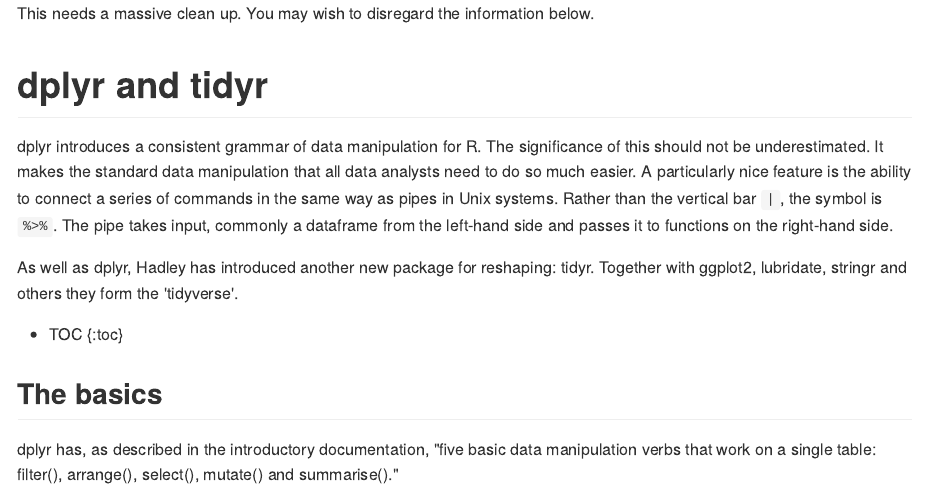
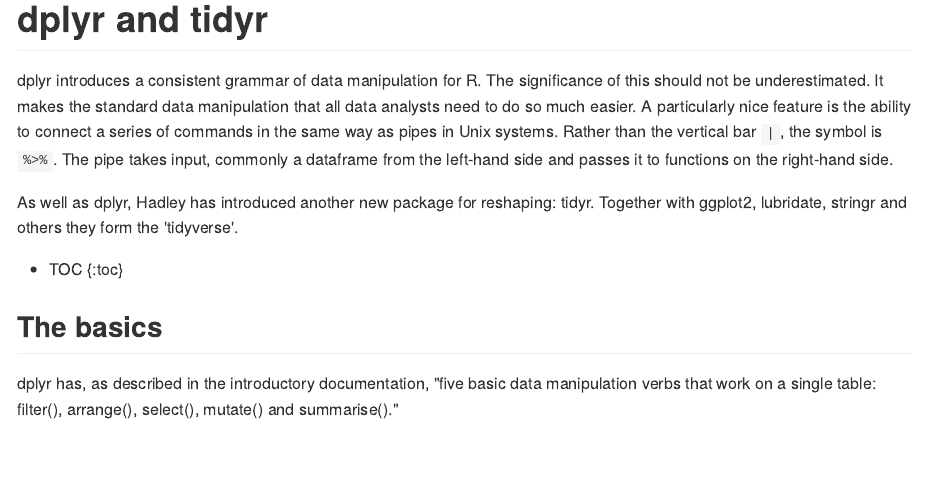
Before and after one commit to simonthelwall/simonthelwall.github.io, an R Markdown document (r_notes/dplyr.Rmd): the page in a window 1100 px wide, from its top. The pictures show the output file r_notes/dplyr.md that the author committed with the source, drawn offline in the style of GitHub; long lines of code are wrapped.

Commit message:
minor change

```diff
--- a/r_notes/dplyr.Rmd
+++ b/r_notes/dplyr.Rmd
@@ -7,7 +7,6 @@
     exclude: true
 ---
 
-This needs a massive clean up. You may wish to disregard the information below.
 
 # dplyr and tidyr
 
```
Also changed, not shown: r_notes/dplyr.md.
